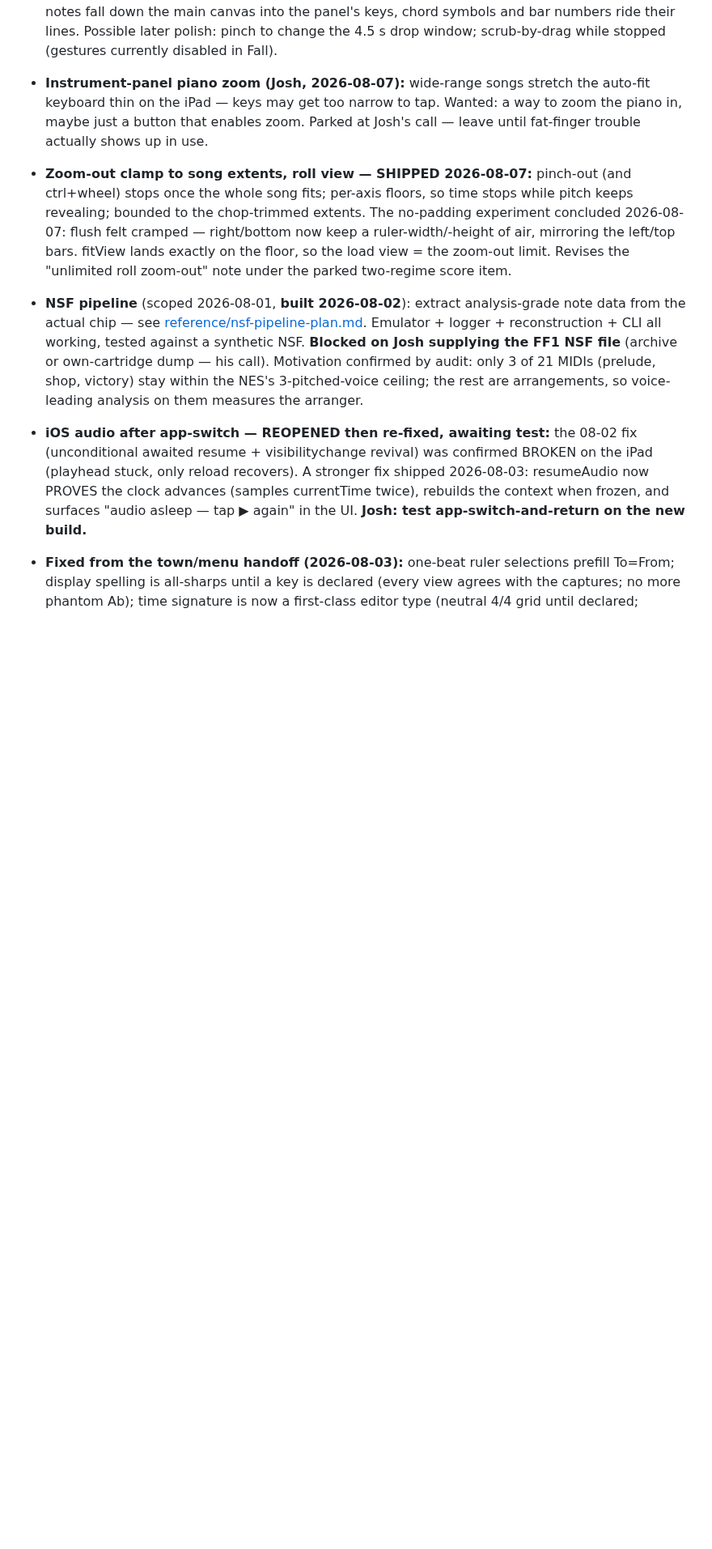
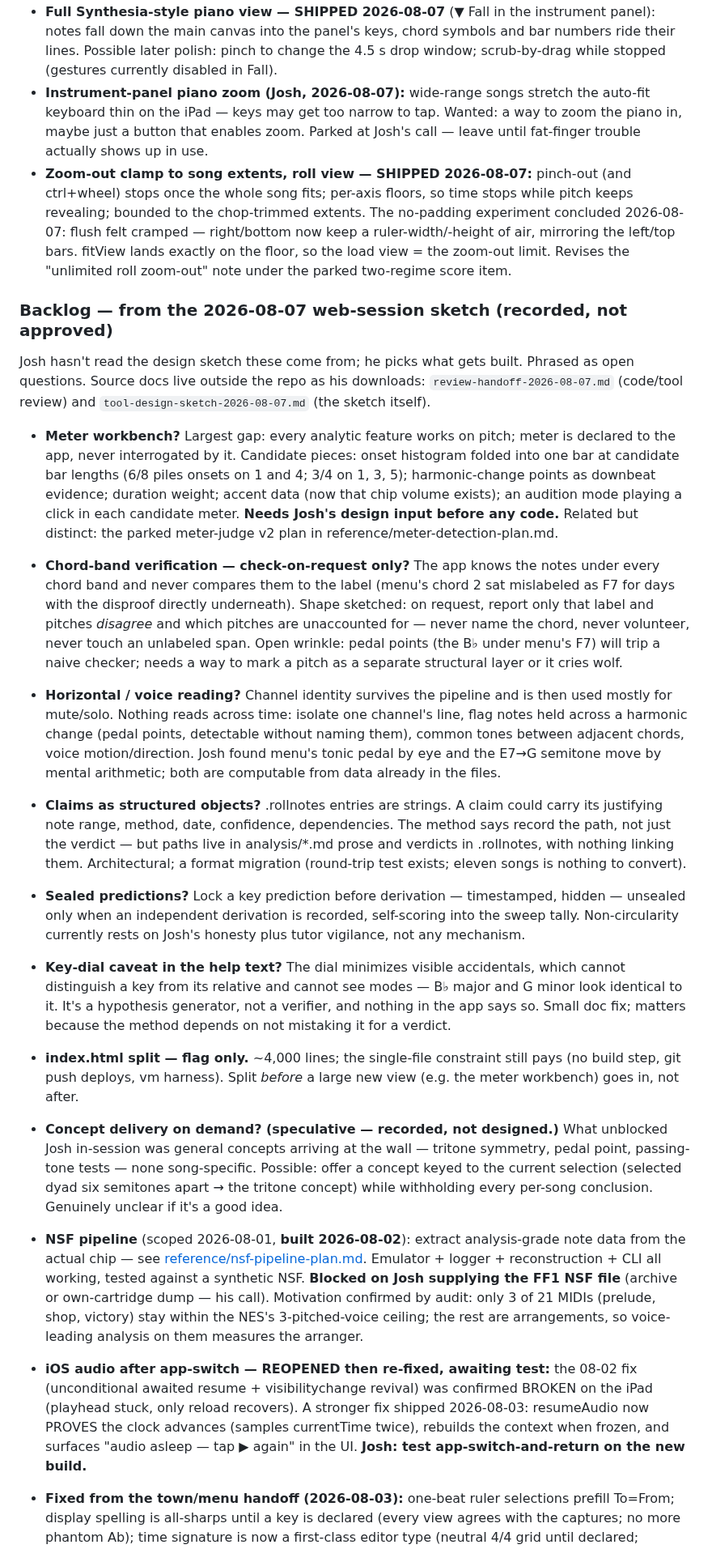
Before and after one commit to joshcough/FF1-OST-Analysis, a Markdown page: open-items.md, the part around the change. Shown at 81% size. Drawn GitHub-style; blank space fills up the shorter version.

Commit message:
Record the 08-07 backlog: eight sketch items as open questions
Documentation-only per the follow-up work order — nothing implemented.
Meter workbench (needs Josh's design input), chord-band disagree-check,
horizontal/voice reading, claims as structured objects, sealed
predictions, key-dial caveat, index.html split flag, concept-on-demand.
Progression pass was already recorded 2026-08-07. Source docs stay
outside the repo as Josh's downloads.

Co-Authored-By: Claude Fable 5 <noreply@anthropic.com>

```diff
--- a/open-items.md
+++ b/open-items.md
@@ -120,6 +120,64 @@ his behalf.
   air, mirroring the left/top bars. fitView lands exactly on the floor, so the
   load view = the zoom-out limit. Revises the "unlimited roll zoom-out"
   note under the parked two-regime score item.
+
+### Backlog — from the 2026-08-07 web-session sketch (recorded, not approved)
+
+Josh hasn't read the design sketch these come from; he picks what gets
+built. Phrased as open questions. Source docs live outside the repo as
+his downloads: `review-handoff-2026-08-07.md` (code/tool review) and
+`tool-design-sketch-2026-08-07.md` (the sketch itself).
+
+- **Meter workbench?** Largest gap: every analytic feature works on
+  pitch; meter is declared to the app, never interrogated by it. Candidate
+  pieces: onset histogram folded into one bar at candidate bar lengths
+  (6/8 piles onsets on 1 and 4; 3/4 on 1, 3, 5); harmonic-change points as
+  downbeat evidence; duration weight; accent data (now that chip volume
+  exists); an audition mode playing a click in each candidate meter.
+  **Needs Josh's design input before any code.** Related but distinct:
+  the parked meter-judge v2 plan in reference/meter-detection-plan.md.
+- **Chord-band verification — check-on-request only?** The app knows the
+  notes under every chord band and never compares them to the label
+  (menu's chord 2 sat mislabeled as F7 for days with the disproof directly
+  underneath). Shape sketched: on request, report only that label and
+  pitches *disagree* and which pitches are unaccounted for — never name
+  the chord, never volunteer, never touch an unlabeled span. Open wrinkle:
+  pedal points (the B♭ under menu's F7) will trip a naive checker; needs a
+  way to mark a pitch as a separate structural layer or it cries wolf.
+- **Horizontal / voice reading?** Channel identity survives the pipeline
+  and is then used mostly for mute/solo. Nothing reads across time:
+  isolate one channel's line, flag notes held across a harmonic change
+  (pedal points, detectable without naming them), common tones between
+  adjacent chords, voice motion/direction. Josh found menu's tonic pedal
+  by eye and the E7→G semitone move by mental arithmetic; both are
+  computable from data already in the files.
+- **Claims as structured objects?** .rollnotes entries are strings. A
+  claim could carry its justifying note range, method, date, confidence,
+  dependencies. The method says record the path, not just the verdict —
+  but paths live in analysis/*.md prose and verdicts in .rollnotes, with
+  nothing linking them. Architectural; a format migration (round-trip
+  test exists; eleven songs is nothing to convert).
+- **Sealed predictions?** Lock a key prediction before derivation —
+  timestamped, hidden — unsealed only when an independent derivation is
+  recorded, self-scoring into the sweep tally. Non-circularity currently
+  rests on Josh's honesty plus tutor vigilance, not any mechanism.
+- **Key-dial caveat in the help text?** The dial minimizes visible
+  accidentals, which cannot distinguish a key from its relative and
+  cannot see modes — B♭ major and G minor look identical to it. It's a
+  hypothesis generator, not a verifier, and nothing in the app says so.
+  Small doc fix; matters because the method depends on not mistaking it
+  for a verdict.
+- **index.html split — flag only.** ~4,000 lines; the single-file
+  constraint still pays (no build step, git push deploys, vm harness).
+  Split *before* a large new view (e.g. the meter workbench) goes in,
+  not after.
+- **Concept delivery on demand? (speculative — recorded, not designed.)**
+  What unblocked Josh in-session was general concepts arriving at the
+  wall — tritone symmetry, pedal point, passing-tone tests — none
+  song-specific. Possible: offer a concept keyed to the current selection
+  (selected dyad six semitones apart → the tritone concept) while
+  withholding every per-song conclusion. Genuinely unclear if it's a good
+  idea.
 
 - **NSF pipeline** (scoped 2026-08-01, **built 2026-08-02**): extract
   analysis-grade note data from the actual chip — see
```
